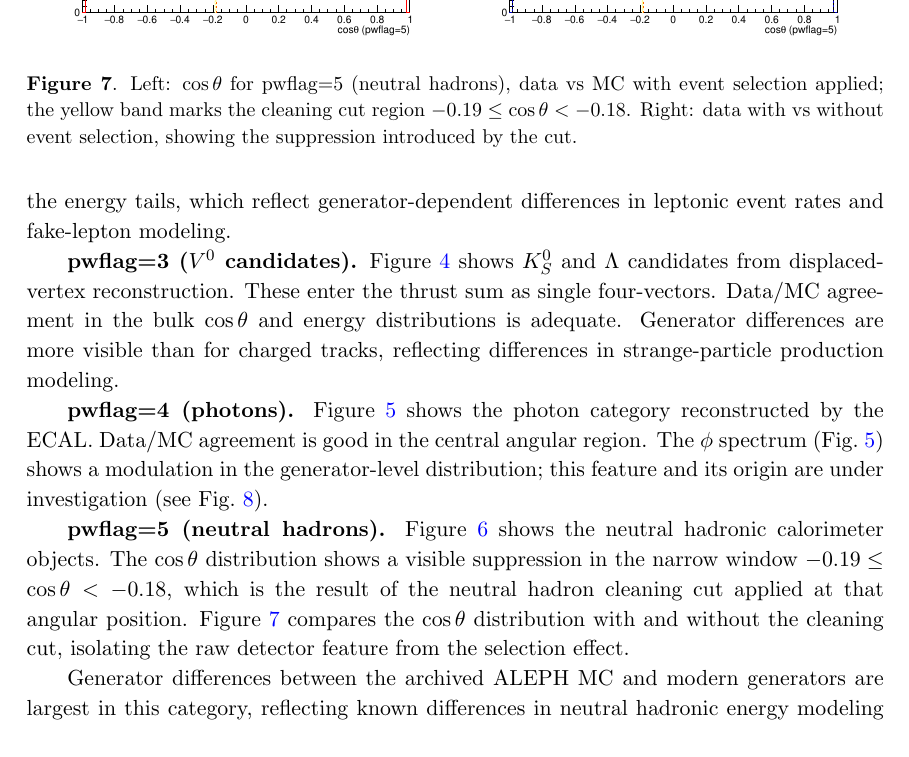
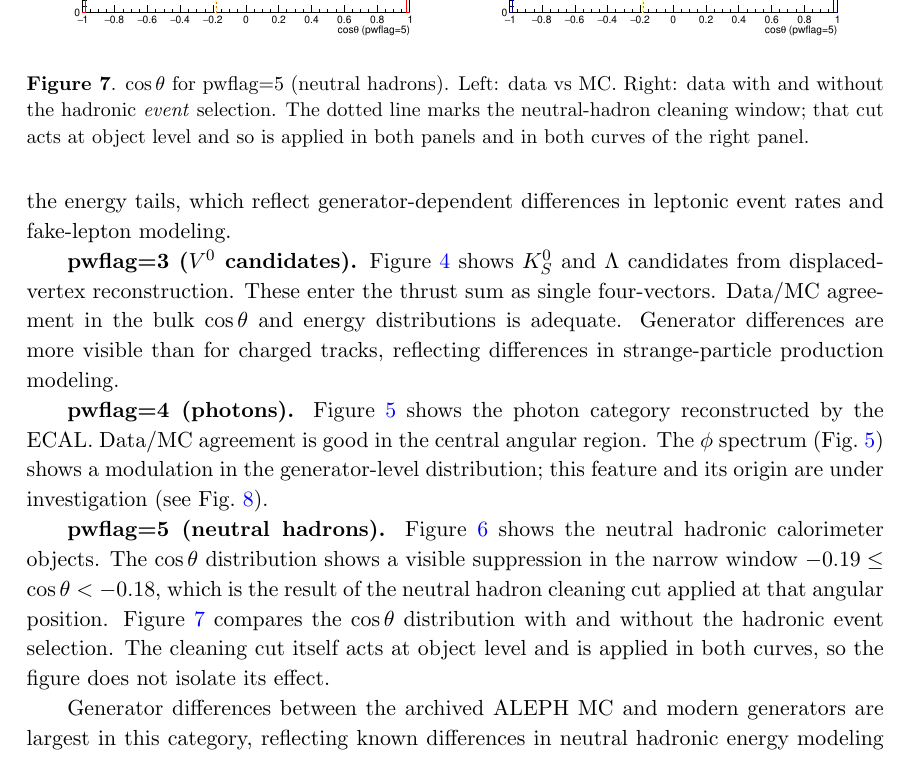
Before and after one commit to Electron-Positron-Alliance/ALEPH_Analysis_Agentic_Thrust, a LaTeX document (main.tex, which reads sections/EventReconstructionAndSelection.tex): part of page 21 of 57, cut so that both start at the same text. Compiled offline with pdfLaTeX; a missing bibliography style is replaced by a similar one.

Commit message:
Make three figure captions describe what the figures show
All three were caption/figure mismatches, verified against the figure files
and the analysis code rather than assumed.

Fig. 7 (pwflag=5 cos theta). Referee 1: "the so-called cleaning cut of
figure 7 is very badly explained, this part is not understandable it must be
rewritten". The old caption said the right panel showed "the suppression
introduced by the cut", and the body said the figure compares the
distribution "with and without the cleaning cut". Both are false.
Analyze.cxx:393-395 sets

  cleanDataNeutralHadron = (pwflag == 5) && (-0.19 <= cos(theta) < -0.18)
  passNeuPartSel = passNeuPartSel && !cleanDataNeutralHadron

outside any inFileType branch, so despite the name it applies to data and MC
alike, at object level, in every produced ntuple. The plotting script
toggles only passEventSelection, so the cut is present in both curves and
the panels differ by the event selection alone. Caption and body now say
that. Also "yellow band" -> "dotted line", which is what is drawn.

Fig. 11 (thrust resolution). The figure is figures/thrust_resolution_2d.pdf,
a two-dimensional map, while the caption, the body text and the \label all
described a one-dimensional projection integrated over T_gen. All three now
describe the map. Dropped "confirming no significant systematic bias":
Referee 2 reports the density peaks above zero, and the claim is not
supported by the figure.

Fig. 14 (statistical and iteration components). The caption promised "the
envelope (dashed black)" and called it sub-percent. Extracting the text from
uncertainty_components_unfolding.pdf gives a legend of "Iteration 4" and
"Iteration 6" only -- no envelope is drawn. Removed both the style
parenthetical and the sub-percent plateau claim; quantifying the
iteration-to-iteration change is Referee 2's separate request and needs
verified numbers.

Responses written into referee/reviewer1.md and referee/reviewer2.md.

```diff
--- a/sections/EventReconstructionAndSelection.tex
+++ b/sections/EventReconstructionAndSelection.tex
@@ -146,18 +146,18 @@ generator-level distribution; this feature and its origin are under investigatio
 \textbf{pwflag=5 (neutral hadrons).} Figure~\ref{fig:pwflag5_full} shows the neutral
 hadronic calorimeter objects. The $\cos\theta$ distribution shows a visible suppression
 in the narrow window $-0.19\le\cos\theta<-0.18$, which is the result of the neutral
-hadron cleaning cut applied at that angular position. Figure~\ref{fig:pwflag5_costheta_cut} compares the $\cos\theta$ distribution
-with and without the cleaning cut, isolating the raw detector feature from the
-selection effect.
+hadron cleaning cut applied at that angular position. Figure~\ref{fig:pwflag5_costheta_cut} compares the $\cos\theta$ distribution with and
+without the hadronic event selection. The cleaning cut itself acts at object level and is
+applied in both curves, so the figure does not isolate its effect.
 
 \begin{figure}[t!]
 \centering
 \includegraphics[width=0.49\textwidth]{figures/pwflag5_costheta_data_vs_mc.pdf}
 \includegraphics[width=0.49\textwidth]{figures/pwflag5_costheta_data_with_vs_without_sel.pdf}
-\caption{Left: $\cos\theta$ for pwflag=5 (neutral hadrons), data vs MC with event
-selection applied; the yellow band marks the cleaning cut region
-$-0.19\le\cos\theta<-0.18$. Right: data with vs without event selection,
-showing the suppression introduced by the cut.}
+\caption{$\cos\theta$ for pwflag=5 (neutral hadrons). Left: data vs MC. Right: data with
+and without the hadronic \emph{event} selection. The dotted line marks the neutral-hadron
+cleaning window; that cut acts at object level and so is applied in both panels and in both
+curves of the right panel.}
 \label{fig:pwflag5_costheta_cut}
 \end{figure}
 
```
Also changed, not shown: referee/reviewer1.md (+5 -0 lines), referee/reviewer2.md (+5 -0 lines), sections/AnalysisMethod.tex (+3 -3 lines), sections/SystematicUncertainties.tex (+2 -3 lines).
